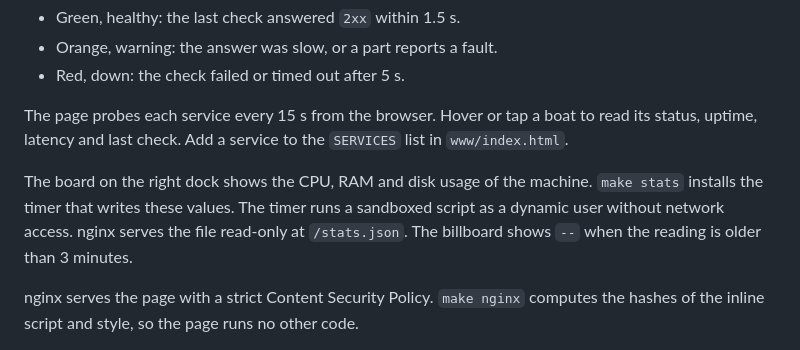
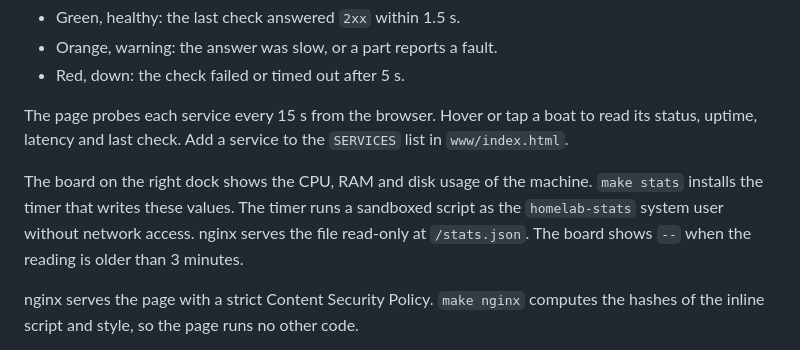
Before and after one commit to kanthorlabs/homelab, a Markdown page: README.md, the part around the change. Drawn GitHub-style.

Commit message:
docs: name the homelab-stats system user in the README

```diff
--- a/README.md
+++ b/README.md
@@ -52,7 +52,7 @@ cp .env.example .env
 
 The page probes each service every 15 s from the browser. Hover or tap a boat to read its status, uptime, latency and last check. Add a service to the `SERVICES` list in `www/index.html`.
 
-The board on the right dock shows the CPU, RAM and disk usage of the machine. `make stats` installs the timer that writes these values. The timer runs a sandboxed script as a dynamic user without network access. nginx serves the file read-only at `/stats.json`. The billboard shows `--` when the reading is older than 3 minutes.
+The board on the right dock shows the CPU, RAM and disk usage of the machine. `make stats` installs the timer that writes these values. The timer runs a sandboxed script as the `homelab-stats` system user without network access. nginx serves the file read-only at `/stats.json`. The board shows `--` when the reading is older than 3 minutes.
 
 nginx serves the page with a strict Content Security Policy. `make nginx` computes the hashes of the inline script and style, so the page runs no other code.
 
```
